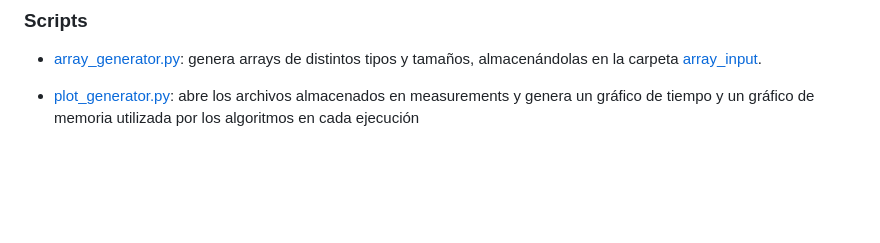
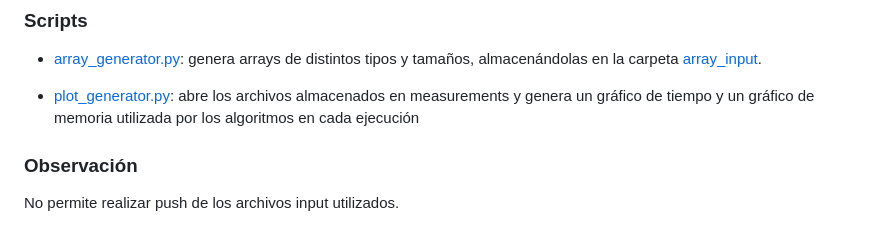
Before and after one commit to Benjamin-Daza-Jimenez/algoritmos-complejidad-lab1, a Markdown page: code/README.md, the part around the change. Drawn GitHub-style; blank space fills up the shorter version.

```diff
--- a/code/README.md
+++ b/code/README.md
@@ -45,3 +45,7 @@ Función prueba: toma el tiempo en realizar cada algoritmo y su respectivo uso d
 * [array_generator.py](https://github.com/Benjamin-Daza-Jimenez/INF221-2025-1-TAREA-1-master/blob/main/code/sorting/scripts/array_generator.py): genera arrays de distintos tipos y tamaños, almacenándolas en la carpeta [array_input](https://github.com/Benjamin-Daza-Jimenez/INF221-2025-1-TAREA-1-master/tree/main/code/sorting/data/array_input).
 
 * [plot_generator.py](https://github.com/Benjamin-Daza-Jimenez/INF221-2025-1-TAREA-1-master/blob/main/code/sorting/scripts/plot_generator.py): abre los archivos almacenados en measurements y genera un gráfico de tiempo y un gráfico de memoria utilizada por los algoritmos en cada ejecución
+
+### Observación
+
+No permite realizar push de los archivos input utilizados.
```
